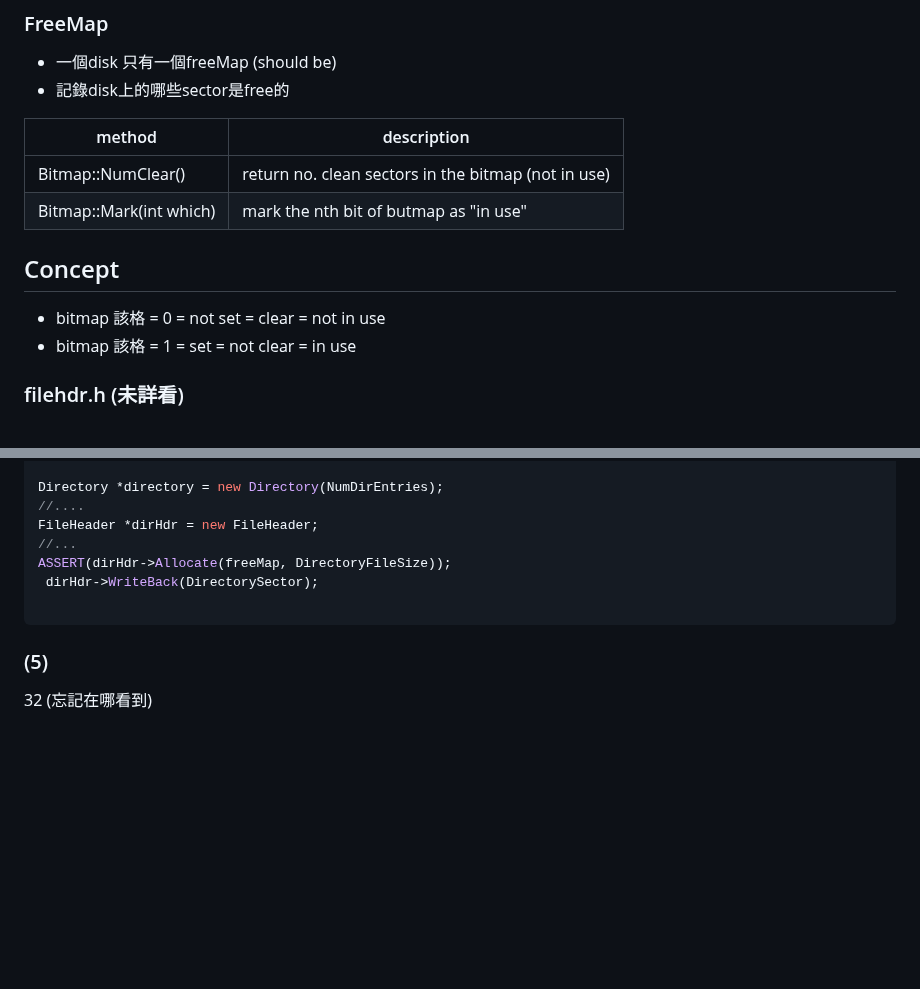
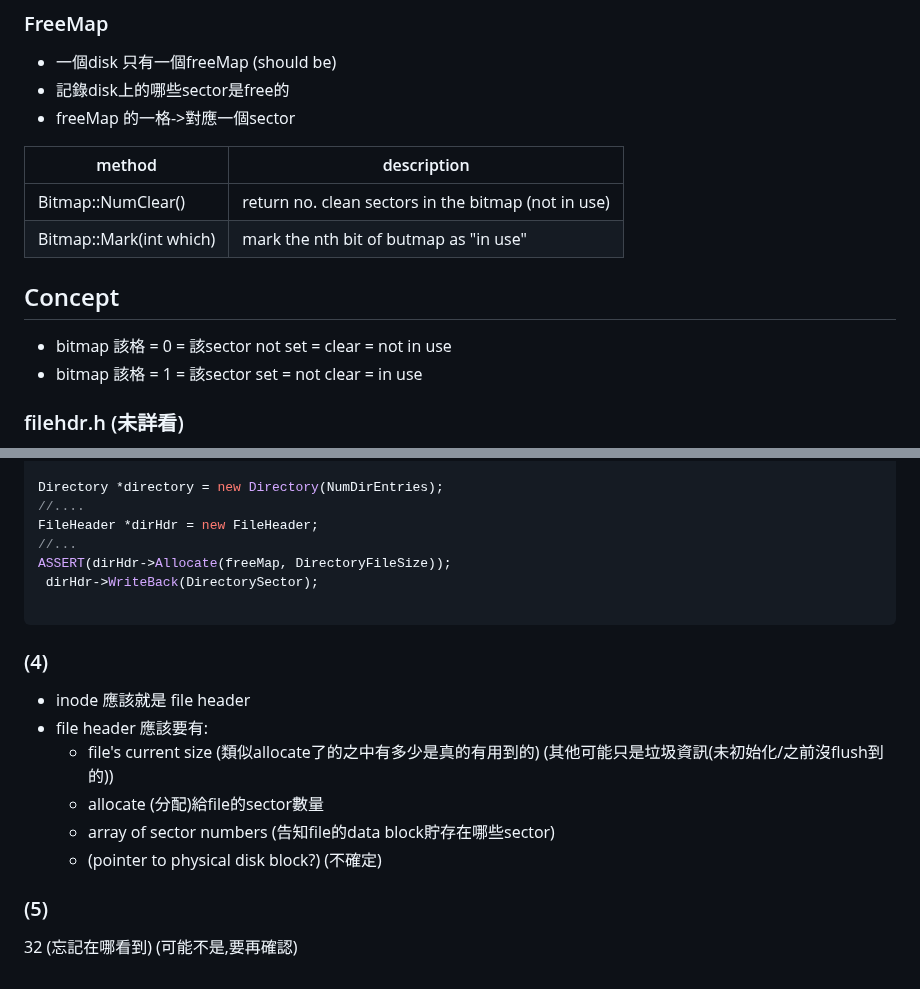
Before and after one commit to taliah-hl/os-mp4, a Markdown page: readme.md, 2 parts joined by grey strips. Rendered like a GitHub page; blank space fills up the shorter version.

Commit message:
add more cm

````diff
--- a/readme.md
+++ b/readme.md
@@ -59,6 +59,7 @@ const int NumSectors = (SectorsPerTrack * NumTracks); // total # of sectors per
 
 - 一個disk 只有一個freeMap (should be)
 - 記錄disk上的哪些sector是free的
+- freeMap 的一格->對應一個sector
 
 |method|description|
 |---|---|
@@ -67,8 +68,8 @@ const int NumSectors = (SectorsPerTrack * NumTracks); // total # of sectors per
 
 
 ## Concept
-- bitmap 該格 = 0 = not set = clear = not in use
-- bitmap 該格 = 1 = set = not clear = in use
+- bitmap 該格 = 0 = 該sector not set = clear = not in use
+- bitmap 該格 = 1 = 該sector set = not clear = in use
 
 ### filehdr.h (未詳看)
 
@@ -125,5 +126,15 @@ ASSERT(dirHdr->Allocate(freeMap, DirectoryFileSize));
 
 ```
 
+### (4)
+
+- inode 應該就是 file header
+- file header 應該要有:
+  - file's current size (類似allocate了的之中有多少是真的有用到的) (其他可能只是垃圾資訊(未初始化/之前沒flush到的))
+  - allocate (分配)給file的sector數量
+  - array of sector numbers (告知file的data block貯存在哪些sector)
+  - (pointer to physical disk block?) (不確定)
+
+
 ### (5)
-32 (忘記在哪看到)
+32 (忘記在哪看到) (可能不是,要再確認)
````
